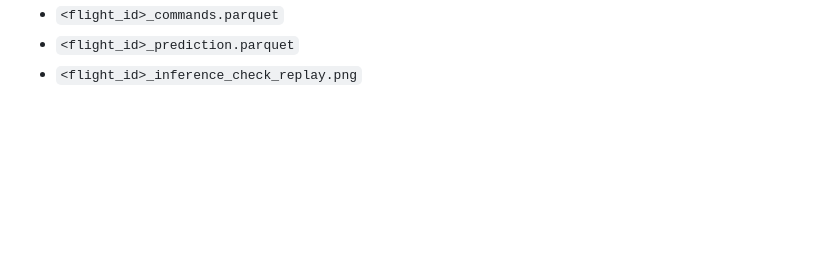
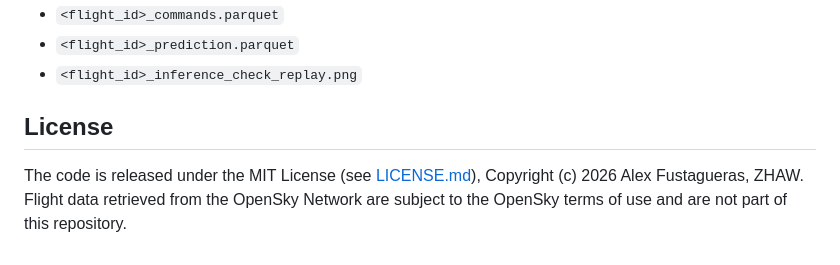
Before and after one commit to alexfustagueras/aircraft_command_variability, a Markdown page: README.md, the part around the change. Rendered like a GitHub page; blank space fills up the shorter version.

Commit message:
Add License

```diff
--- a/README.md
+++ b/README.md
@@ -197,3 +197,10 @@ including:
 - `<flight_id>_commands.parquet`
 - `<flight_id>_prediction.parquet`
 - `<flight_id>_inference_check_replay.png`
+
+## License
+
+The code is released under the MIT License (see [LICENSE.md](LICENSE.md)),
+Copyright (c) 2026 Alex Fustagueras, ZHAW. Flight data retrieved from the
+OpenSky Network are subject to the OpenSky terms of use and are not part of
+this repository.
```
Also changed, not shown: LICENSE.md (added, +21 -0 lines).
